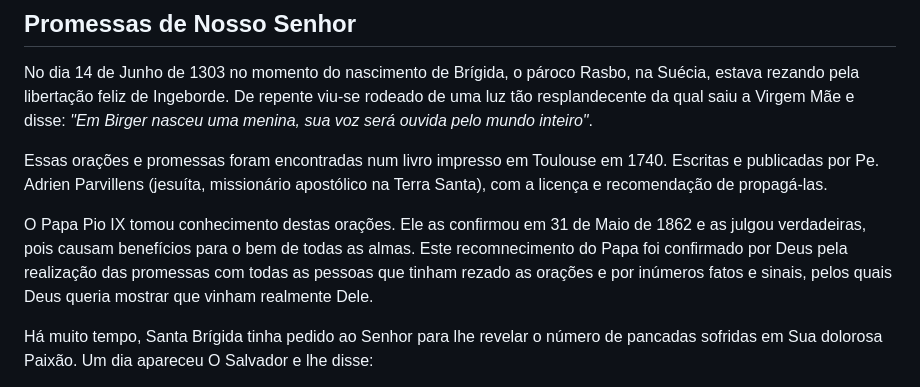
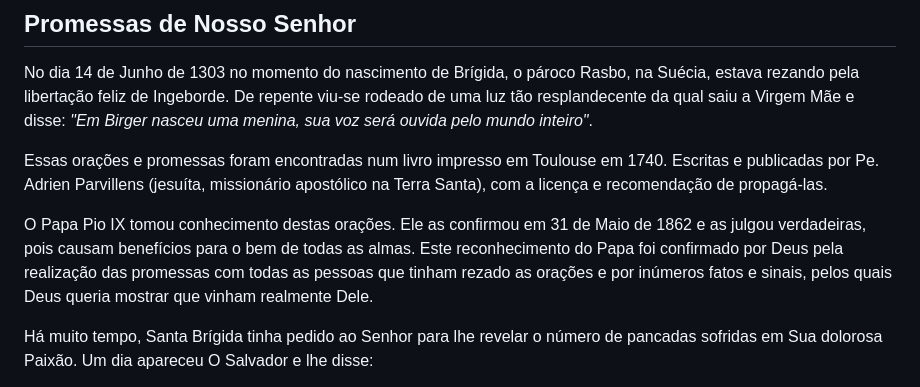
Before and after one commit to catolico-apostolico-romano/15-oracoes-de-santa-brigida, a Markdown page: README.md, the part around the change. Drawn GitHub-style.

Commit message:
Ajustando erros de digitação

```diff
--- a/README.md
+++ b/README.md
@@ -6,7 +6,7 @@ No dia 14 de Junho de 1303 no momento do nascimento de Brígida, o pároco Rasbo
 
 Essas orações e promessas foram encontradas num livro impresso em Toulouse em 1740. Escritas e publicadas por Pe. Adrien Parvillens (jesuíta, missionário apostólico na Terra Santa), com a licença e recomendação de propagá-las.
 
-O Papa Pio IX tomou conhecimento destas orações. Ele as confirmou em 31 de Maio de 1862 e as julgou verdadeiras, pois causam benefícios para o bem de todas as almas. Este recomnecimento do Papa foi confirmado por Deus pela realização das promessas com todas as pessoas que tinham rezado  as orações e por inúmeros fatos e sinais, pelos quais Deus queria mostrar que vinham realmente Dele.
+O Papa Pio IX tomou conhecimento destas orações. Ele as confirmou em 31 de Maio de 1862 e as julgou verdadeiras, pois causam benefícios para o bem de todas as almas. Este reconhecimento do Papa foi confirmado por Deus pela realização das promessas com todas as pessoas que tinham rezado  as orações e por inúmeros fatos e sinais, pelos quais Deus queria mostrar que vinham realmente Dele.
 
 Há muito tempo, Santa Brígida tinha pedido ao Senhor para lhe revelar o número de pancadas sofridas em Sua dolorosa Paixão. Um dia apareceu O Salvador e lhe disse:
 
```
